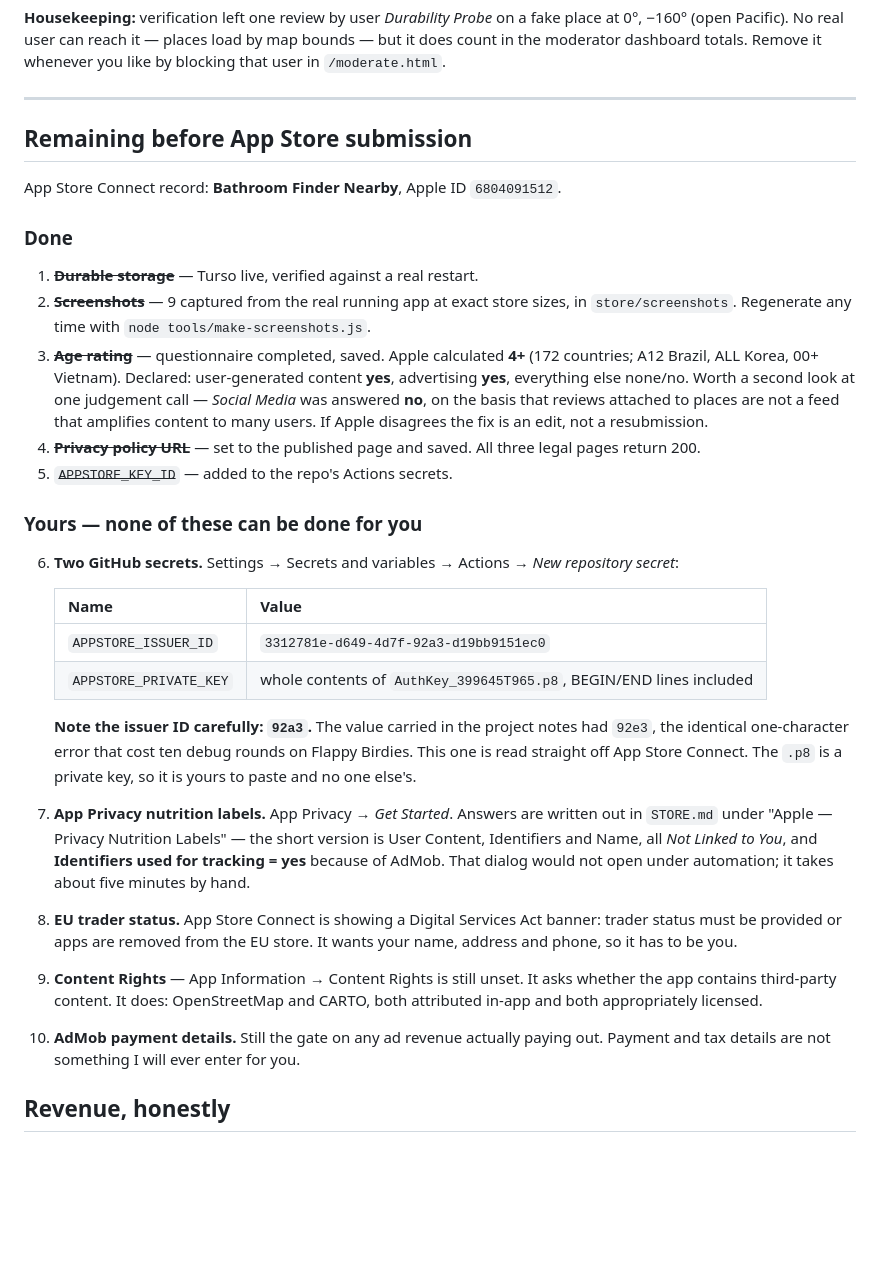
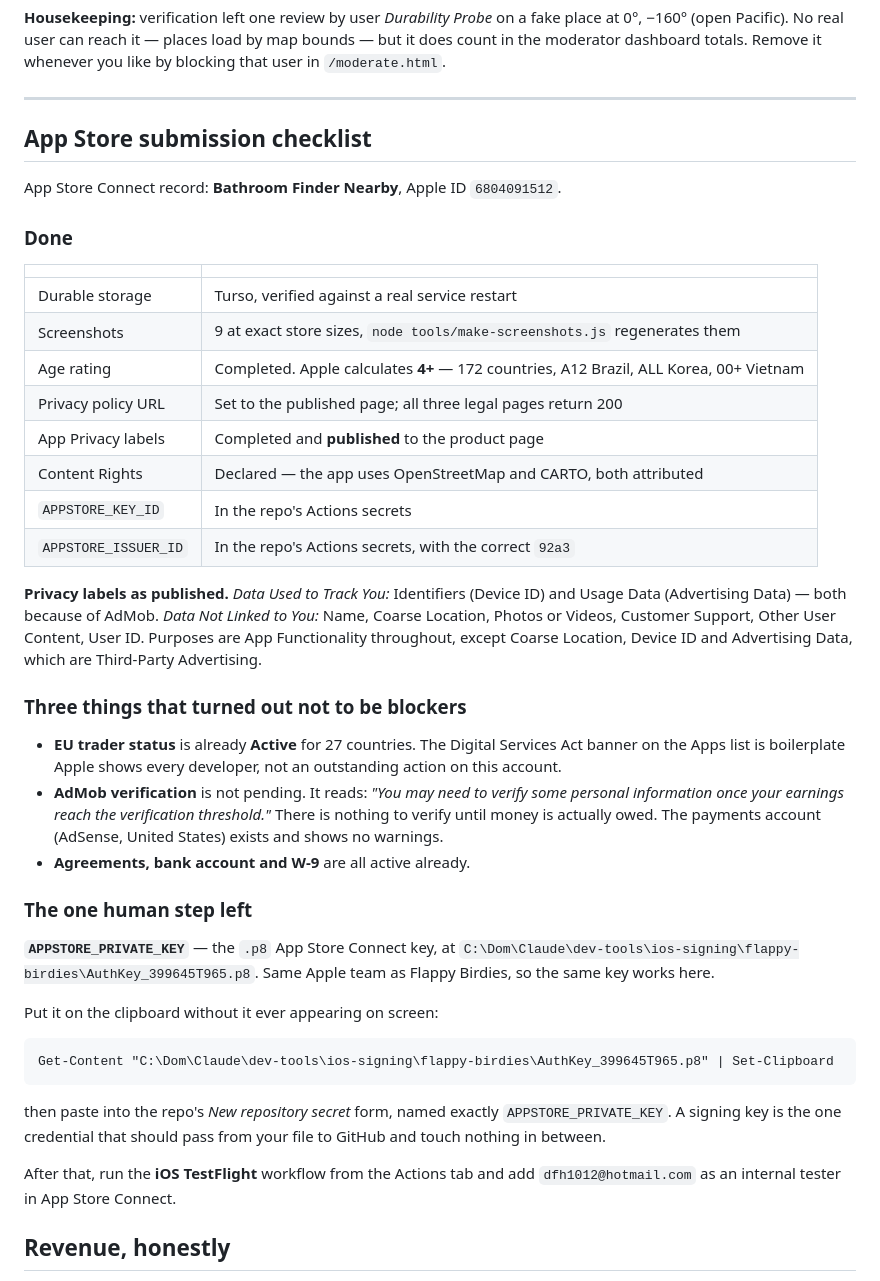
Before and after one commit to bayboyproductions408/bathroom-finder, a Markdown page: LAUNCH-STATUS.md, the part around the change. Drawn GitHub-style; blank space fills up the shorter version.

Commit message:
App Store Connect is now filled in; three "blockers" were not blockers
Completed and published: age rating (4+), App Privacy nutrition labels,
privacy policy URL, Content Rights. Both identifier secrets are in the repo.

Checked rather than assumed, and three items came off the list:

- EU trader status is already Active for 27 countries. The Digital Services
  Act banner on the Apps list is boilerplate shown to every developer.
- AdMob verification is not pending — it only triggers once earnings reach
  the threshold. The payments account exists with no warnings.
- Agreements, bank account and W-9 were already active.

One human step remains: the .p8 signing key as APPSTORE_PRIVATE_KEY. The
documented way to do it keeps the key going from file to clipboard to GitHub
without being displayed or passing through anything else.

Co-Authored-By: Claude Opus 5 <noreply@anthropic.com>

```diff
--- a/LAUNCH-STATUS.md
+++ b/LAUNCH-STATUS.md
@@ -74,57 +74,56 @@ whenever you like by blocking that user in `/moderate.html`.
 
 ---
 
-## Remaining before App Store submission
+## App Store submission checklist
 
 App Store Connect record: **Bathroom Finder Nearby**, Apple ID `6804091512`.
 
 ### Done
 
-1. ~~**Durable storage**~~ — Turso live, verified against a real restart.
-2. ~~**Screenshots**~~ — 9 captured from the real running app at exact store
-   sizes, in `store/screenshots`. Regenerate any time with
-   `node tools/make-screenshots.js`.
-3. ~~**Age rating**~~ — questionnaire completed, saved. Apple calculated **4+**
-   (172 countries; A12 Brazil, ALL Korea, 00+ Vietnam). Declared: user-generated
-   content **yes**, advertising **yes**, everything else none/no. Worth a second
-   look at one judgement call — *Social Media* was answered **no**, on the basis
-   that reviews attached to places are not a feed that amplifies content to many
-   users. If Apple disagrees the fix is an edit, not a resubmission.
-4. ~~**Privacy policy URL**~~ — set to the published page and saved. All three
-   legal pages return 200.
-5. ~~`APPSTORE_KEY_ID`~~ — added to the repo's Actions secrets.
+| | |
+|---|---|
+| Durable storage | Turso, verified against a real service restart |
+| Screenshots | 9 at exact store sizes, `node tools/make-screenshots.js` regenerates them |
+| Age rating | Completed. Apple calculates **4+** — 172 countries, A12 Brazil, ALL Korea, 00+ Vietnam |
+| Privacy policy URL | Set to the published page; all three legal pages return 200 |
+| App Privacy labels | Completed and **published** to the product page |
+| Content Rights | Declared — the app uses OpenStreetMap and CARTO, both attributed |
+| `APPSTORE_KEY_ID` | In the repo's Actions secrets |
+| `APPSTORE_ISSUER_ID` | In the repo's Actions secrets, with the correct `92a3` |
 
-### Yours — none of these can be done for you
+**Privacy labels as published.** *Data Used to Track You:* Identifiers (Device ID)
+and Usage Data (Advertising Data) — both because of AdMob. *Data Not Linked to
+You:* Name, Coarse Location, Photos or Videos, Customer Support, Other User
+Content, User ID. Purposes are App Functionality throughout, except Coarse
+Location, Device ID and Advertising Data, which are Third-Party Advertising.
 
-6. **Two GitHub secrets.** Settings → Secrets and variables → Actions →
-   *New repository secret*:
+### Three things that turned out not to be blockers
 
-   | Name | Value |
-   |---|---|
-   | `APPSTORE_ISSUER_ID` | `3312781e-d649-4d7f-92a3-d19bb9151ec0` |
-   | `APPSTORE_PRIVATE_KEY` | whole contents of `AuthKey_399645T965.p8`, BEGIN/END lines included |
+- **EU trader status** is already **Active** for 27 countries. The Digital
+  Services Act banner on the Apps list is boilerplate Apple shows every
+  developer, not an outstanding action on this account.
+- **AdMob verification** is not pending. It reads: *"You may need to verify some
+  personal information once your earnings reach the verification threshold."*
+  There is nothing to verify until money is actually owed. The payments account
+  (AdSense, United States) exists and shows no warnings.
+- **Agreements, bank account and W-9** are all active already.
 
-   **Note the issuer ID carefully: `92a3`.** The value carried in the project
-   notes had `92e3`, the identical one-character error that cost ten debug
-   rounds on Flappy Birdies. This one is read straight off App Store Connect.
-   The `.p8` is a private key, so it is yours to paste and no one else's.
+### The one human step left
 
-7. **App Privacy nutrition labels.** App Privacy → *Get Started*. Answers are
-   written out in `STORE.md` under "Apple — Privacy Nutrition Labels" — the
-   short version is User Content, Identifiers and Name, all *Not Linked to You*,
-   and **Identifiers used for tracking = yes** because of AdMob. That dialog
-   would not open under automation; it takes about five minutes by hand.
+**`APPSTORE_PRIVATE_KEY`** — the `.p8` App Store Connect key, at
+`C:\Dom\Claude\dev-tools\ios-signing\flappy-birdies\AuthKey_399645T965.p8`.
+Same Apple team as Flappy Birdies, so the same key works here.
 
-8. **EU trader status.** App Store Connect is showing a Digital Services Act
-   banner: trader status must be provided or apps are removed from the EU store.
-   It wants your name, address and phone, so it has to be you.
+Put it on the clipboard without it ever appearing on screen:
 
-9. **Content Rights** — App Information → Content Rights is still unset. It asks
-   whether the app contains third-party content. It does: OpenStreetMap and
-   CARTO, both attributed in-app and both appropriately licensed.
+    Get-Content "C:\Dom\Claude\dev-tools\ios-signing\flappy-birdies\AuthKey_399645T965.p8" | Set-Clipboard
 
-10. **AdMob payment details.** Still the gate on any ad revenue actually paying
-    out. Payment and tax details are not something I will ever enter for you.
+then paste into the repo's *New repository secret* form, named exactly
+`APPSTORE_PRIVATE_KEY`. A signing key is the one credential that should pass
+from your file to GitHub and touch nothing in between.
+
+After that, run the **iOS TestFlight** workflow from the Actions tab and add
+`dfh1012@hotmail.com` as an internal tester in App Store Connect.
 
 ## Revenue, honestly
 
```
